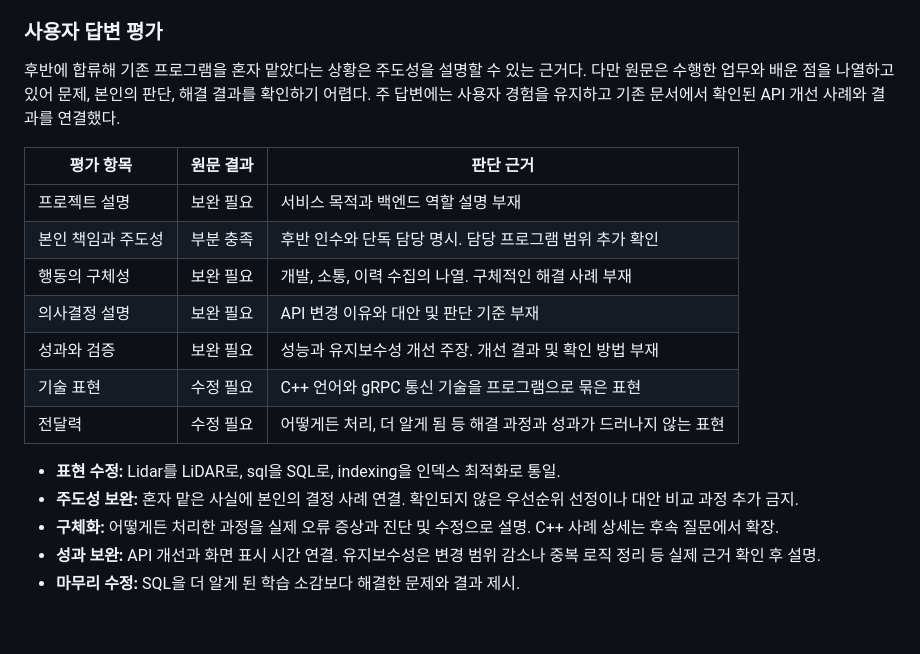
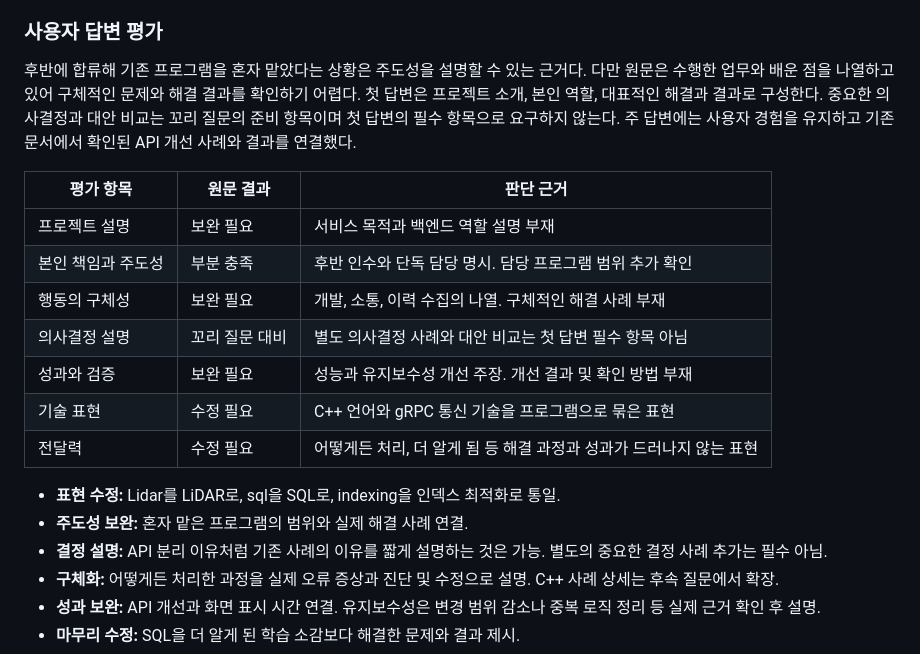
Before and after one commit to ass3027/portfolio, a Markdown page: interview/interview-answers-artificial-society.md, the part around the change. Drawn GitHub-style; blank space fills up the shorter version.

Commit message:
docs: Q01 첫 답변과 의사결정 꼬리 질문의 평가 기준 구분

```diff
--- a/interview/interview-answers-artificial-society.md
+++ b/interview/interview-answers-artificial-society.md
@@ -35,20 +35,21 @@
 
 ### 사용자 답변 평가
 
-후반에 합류해 기존 프로그램을 혼자 맡았다는 상황은 주도성을 설명할 수 있는 근거다. 다만 원문은 수행한 업무와 배운 점을 나열하고 있어 문제, 본인의 판단, 해결 결과를 확인하기 어렵다. 주 답변에는 사용자 경험을 유지하고 기존 문서에서 확인된 API 개선 사례와 결과를 연결했다.
+후반에 합류해 기존 프로그램을 혼자 맡았다는 상황은 주도성을 설명할 수 있는 근거다. 다만 원문은 수행한 업무와 배운 점을 나열하고 있어 구체적인 문제와 해결 결과를 확인하기 어렵다. 첫 답변은 프로젝트 소개, 본인 역할, 대표적인 해결과 결과로 구성한다. 중요한 의사결정과 대안 비교는 꼬리 질문의 준비 항목이며 첫 답변의 필수 항목으로 요구하지 않는다. 주 답변에는 사용자 경험을 유지하고 기존 문서에서 확인된 API 개선 사례와 결과를 연결했다.
 
 | 평가 항목 | 원문 결과 | 판단 근거 |
 | --- | --- | --- |
 | 프로젝트 설명 | 보완 필요 | 서비스 목적과 백엔드 역할 설명 부재 |
 | 본인 책임과 주도성 | 부분 충족 | 후반 인수와 단독 담당 명시. 담당 프로그램 범위 추가 확인 |
 | 행동의 구체성 | 보완 필요 | 개발, 소통, 이력 수집의 나열. 구체적인 해결 사례 부재 |
-| 의사결정 설명 | 보완 필요 | API 변경 이유와 대안 및 판단 기준 부재 |
+| 의사결정 설명 | 꼬리 질문 대비 | 별도 의사결정 사례와 대안 비교는 첫 답변 필수 항목 아님 |
 | 성과와 검증 | 보완 필요 | 성능과 유지보수성 개선 주장. 개선 결과 및 확인 방법 부재 |
 | 기술 표현 | 수정 필요 | C++ 언어와 gRPC 통신 기술을 프로그램으로 묶은 표현 |
 | 전달력 | 수정 필요 | 어떻게든 처리, 더 알게 됨 등 해결 과정과 성과가 드러나지 않는 표현 |
 
 - **표현 수정:** Lidar를 LiDAR로, sql을 SQL로, indexing을 인덱스 최적화로 통일.
-- **주도성 보완:** 혼자 맡은 사실에 본인의 결정 사례 연결. 확인되지 않은 우선순위 선정이나 대안 비교 과정 추가 금지.
+- **주도성 보완:** 혼자 맡은 프로그램의 범위와 실제 해결 사례 연결.
+- **결정 설명:** API 분리 이유처럼 기존 사례의 이유를 짧게 설명하는 것은 가능. 별도의 중요한 결정 사례 추가는 필수 아님.
 - **구체화:** 어떻게든 처리한 과정을 실제 오류 증상과 진단 및 수정으로 설명. C++ 사례 상세는 후속 질문에서 확장.
 - **성과 보완:** API 개선과 화면 표시 시간 연결. 유지보수성은 변경 범위 감소나 중복 로직 정리 등 실제 근거 확인 후 설명.
 - **마무리 수정:** SQL을 더 알게 된 학습 소감보다 해결한 문제와 결과 제시.
```
